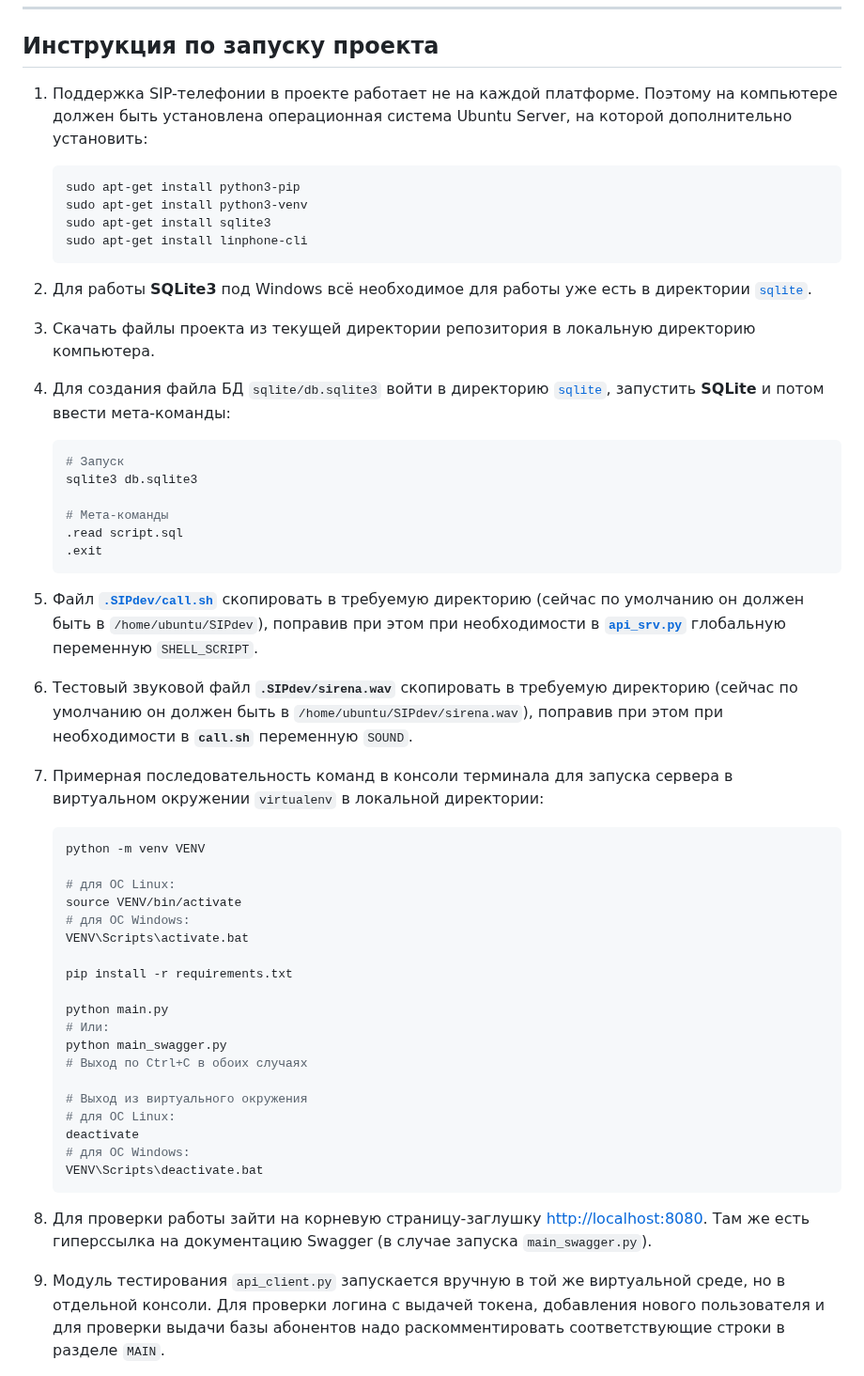
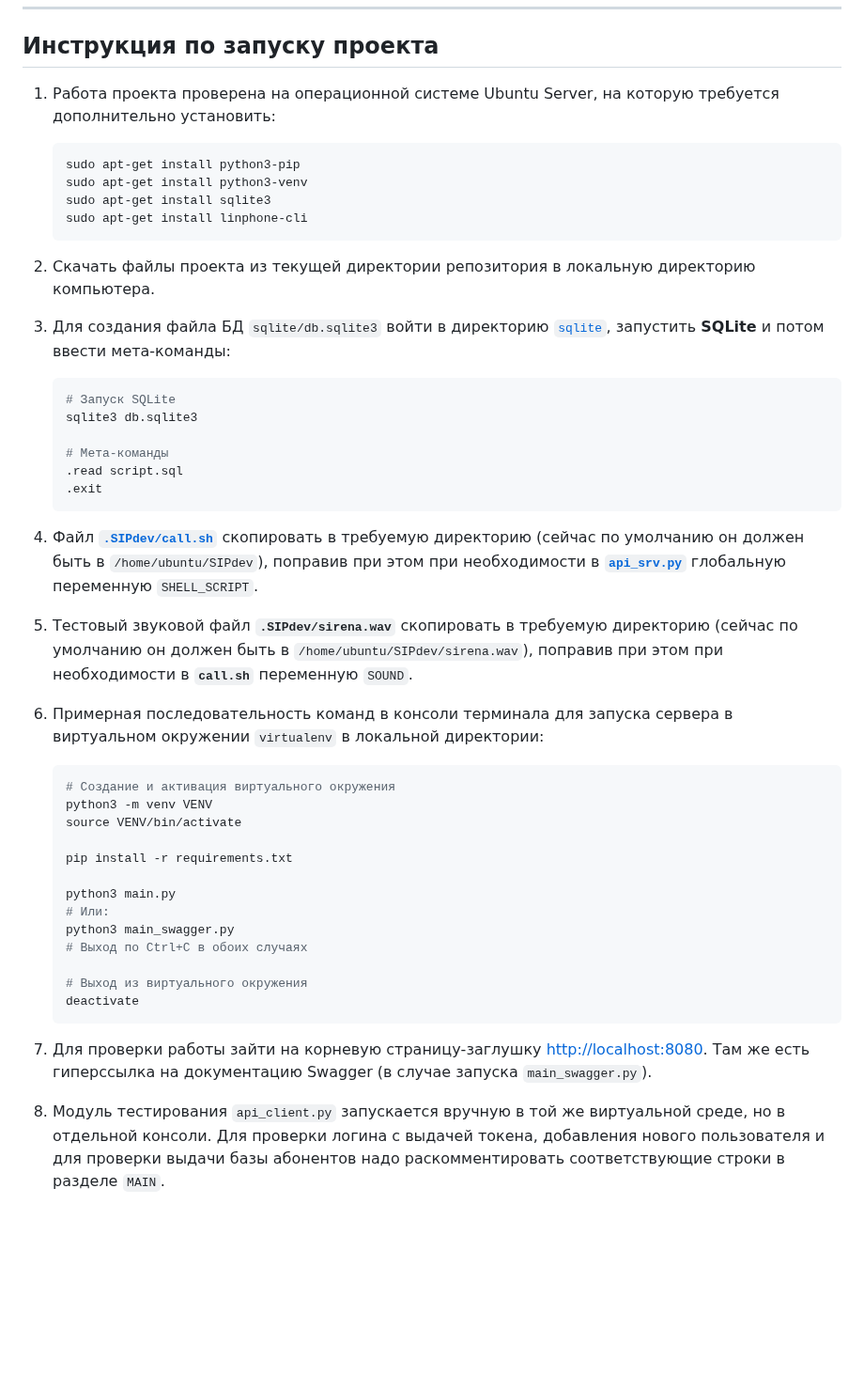
Before and after one commit to hotbasin/test-sip, a Markdown page: README.md, the part around the change. Shown at 94% size. Drawn GitHub-style; blank space fills up the shorter version.

Commit message:
Workday save5 30-07-2023 	modified:   README.md         - New advances

````diff
--- a/README.md
+++ b/README.md
@@ -136,9 +136,8 @@ HTTP-методами GET или POST, с аутентификацией или
 
 ## Инструкция по запуску проекта ##
 
-1. Поддержка SIP-телефонии в проекте работает не на каждой платформе. Поэтому на
-компьютере должен быть установлена операционная система Ubuntu Server, на
-которой дополнительно установить:
+1. Работа проекта проверена на операционной системе Ubuntu Server, на
+которую требуется дополнительно установить:
 
     ```bash
     sudo apt-get install python3-pip
@@ -147,15 +146,13 @@ HTTP-методами GET или POST, с аутентификацией или
     sudo apt-get install linphone-cli
     ```
 
-2. Для работы **SQLite3** под Windows всё необходимое для работы уже есть в
-директории [`sqlite`](sqlite).
-3. Скачать файлы проекта из текущей директории репозитория в локальную
+2. Скачать файлы проекта из текущей директории репозитория в локальную
 директорию компьютера.
-4. Для создания файла БД `sqlite/db.sqlite3` войти в директорию
+3. Для создания файла БД `sqlite/db.sqlite3` войти в директорию
 [`sqlite`](sqlite), запустить **SQLite** и потом ввести мета-команды:
 
     ```bash
-    # Запуск
+    # Запуск SQLite
     sqlite3 db.sqlite3
 
     # Мета-команды
@@ -163,44 +160,38 @@ HTTP-методами GET или POST, с аутентификацией или
     .exit
     ```
 
-5. Файл [**`.SIPdev/call.sh`**](.SIPdev/call.sh) скопировать в требуемую
+4. Файл [**`.SIPdev/call.sh`**](.SIPdev/call.sh) скопировать в требуемую
 директорию (сейчас по умолчанию он должен быть в `/home/ubuntu/SIPdev`),
 поправив при этом при необходимости в [**`api_srv.py`**](api_srv.py) глобальную
 переменную `SHELL_SCRIPT`.
-6. Тестовый звуковой файл **`.SIPdev/sirena.wav`** скопировать в требуемую
+5. Тестовый звуковой файл **`.SIPdev/sirena.wav`** скопировать в требуемую
 директорию (сейчас по умолчанию он должен быть в
 `/home/ubuntu/SIPdev/sirena.wav`), поправив при этом при необходимости в
 **`call.sh`** переменную `SOUND`.
-7. Примерная последовательность команд в консоли терминала для запуска сервера
+6. Примерная последовательность команд в консоли терминала для запуска сервера
 в виртуальном окружении `virtualenv` в локальной директории:
 
     ```bash
-    python -m venv VENV
-
-    # для ОС Linux:
+    # Создание и активация виртуального окружения
+    python3 -m venv VENV
     source VENV/bin/activate
-    # для ОС Windows:
-    VENV\Scripts\activate.bat
 
     pip install -r requirements.txt
 
-    python main.py
+    python3 main.py
     # Или:
-    python main_swagger.py
+    python3 main_swagger.py
     # Выход по Ctrl+C в обоих случаях
 
     # Выход из виртуального окружения
-    # для ОС Linux:
     deactivate
-    # для ОС Windows:
-    VENV\Scripts\deactivate.bat
     ```
 
-8. Для проверки работы зайти на корневую страницу-заглушку
+7. Для проверки работы зайти на корневую страницу-заглушку
 [http://localhost:8080](http://localhost:8080). Там же есть гиперссылка на
 документацию Swagger (в случае запуска `main_swagger.py`).
 
-9. Модуль тестирования `api_client.py` запускается вручную в той же виртуальной
+8. Модуль тестирования `api_client.py` запускается вручную в той же виртуальной
 среде, но в отдельной консоли. Для проверки логина с выдачей токена, добавления
 нового пользователя и для проверки выдачи базы абонентов надо раскомментировать
 соответствующие строки в разделе `MAIN`.
````
